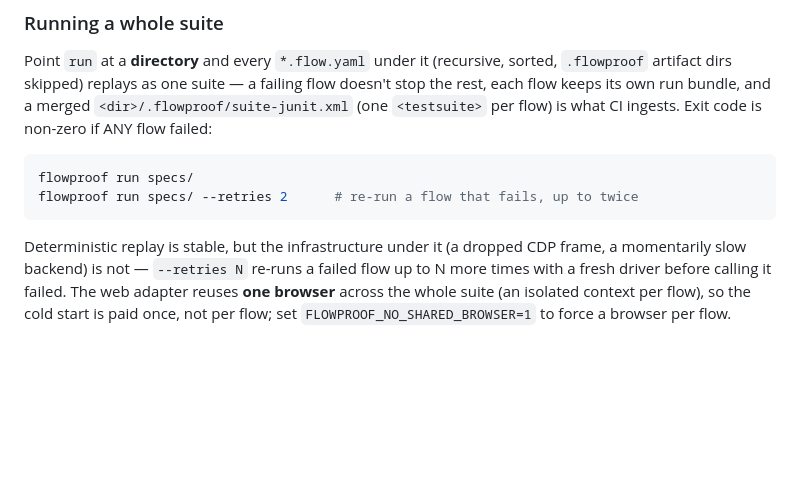
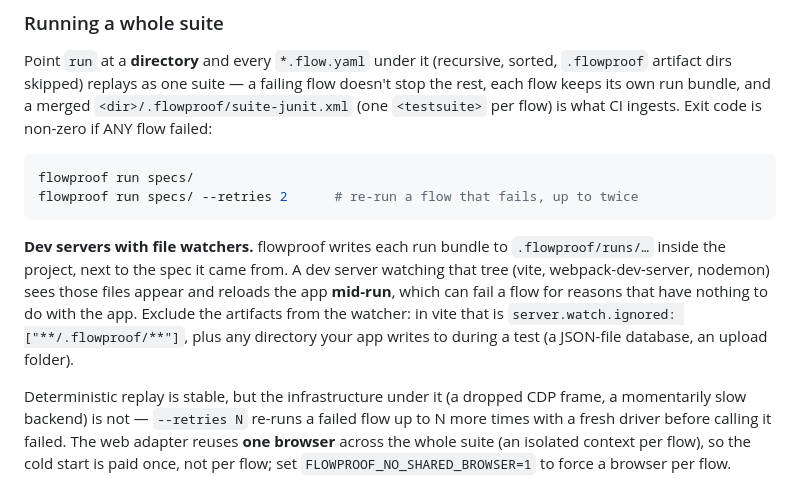
Before and after one commit to automators-com/flowproof, a Markdown page: docs/getting-started.md, the part around the change. Rendered like a GitHub page; blank space fills up the shorter version.

Commit message:
docs: the rejected blur verb, and dev-server watchers that reload mid-run
Two notes owed by the round-3 design ruling and the field run.

authoring.md: state plainly that there is no `Blur` step and why. The
grammar describes what a USER does; blur is a DOM event a user action
causes, and `Press Tab` is that action - it works today and additionally
tests that focus lands somewhere sensible. Without this, every author who
reaches for `.blur()` rediscovers the gap by hitting a parse error.

getting-started.md: warn that a dev server watching the project tree
reloads the app mid-run when flowproof writes its run bundle into
`.flowproof/runs/`. It cost real diagnosis time during the field migration
(vite full-reloading the app under test), and the fix is one config line.

Co-Authored-By: Claude Opus 4.8 <noreply@anthropic.com>

````diff
--- a/docs/getting-started.md
+++ b/docs/getting-started.md
@@ -117,6 +117,15 @@ ingests. Exit code is non-zero if ANY flow failed:
 flowproof run specs/
 flowproof run specs/ --retries 2      # re-run a flow that fails, up to twice
 ```
+
+**Dev servers with file watchers.** flowproof writes each run bundle to
+`.flowproof/runs/…` inside the project, next to the spec it came from. A dev
+server watching that tree (vite, webpack-dev-server, nodemon) sees those
+files appear and reloads the app **mid-run**, which can fail a flow for
+reasons that have nothing to do with the app. Exclude the artifacts from the
+watcher: in vite that is `server.watch.ignored: ["**/.flowproof/**"]`, plus
+any directory your app writes to during a test (a JSON-file database, an
+upload folder).
 
 Deterministic replay is stable, but the infrastructure under it (a dropped
 CDP frame, a momentarily slow backend) is not — `--retries N` re-runs a
````
Also changed, not shown: docs/authoring.md (+6 -0 lines).
